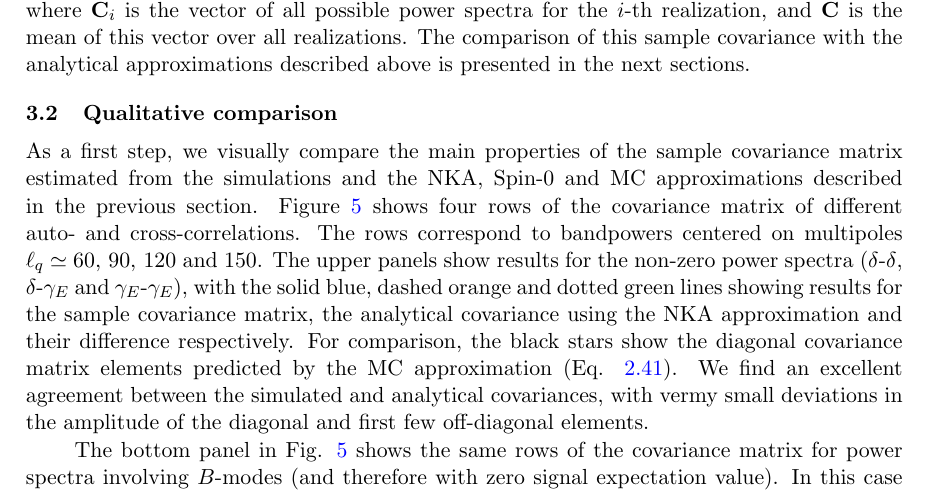
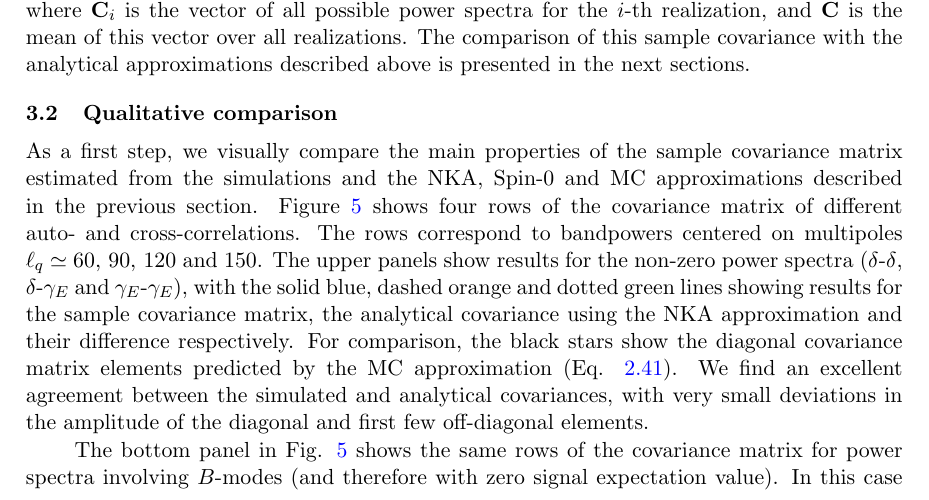
Before and after one commit to damonge/PCLCovariance, a LaTeX document (draft/paper.tex): part of page 16 of 28, cut so that both start at the same text. Compiled offline with pdfLaTeX.

Commit message:
fixed typo

```diff
--- a/draft/paper.tex
+++ b/draft/paper.tex
@@ -576,7 +576,7 @@
         \caption{Same as Fig. \ref{fig:diff_corr_1bin} for all cross-correlations between $\delta$ and $\gamma_E$ measured in two different redshift bins.}
         \label{fig:corr_diff_2bins}
       \end{figure}
-      As a first step, we visually compare the main properties of the sample covariance matrix estimated from the simulations and the NKA, Spin-0 and MC approximations described in the previous section. Figure \ref{fig:rows_1bin} shows four rows of the covariance matrix of different auto- and cross-correlations. The rows correspond to bandpowers centered on multipoles $\ell_q\simeq60,\,90,\,120$ and $150$. The upper panels show results for the non-zero power spectra ($\delta$-$\delta$, $\delta$-$\gamma_E$ and $\gamma_E$-$\gamma_E$), with the solid blue, dashed orange and dotted green lines showing results for the sample covariance matrix, the analytical covariance using the NKA approximation and their difference respectively. For comparison, the black stars show the diagonal covariance matrix elements predicted by the MC approximation (Eq. \ref{eq:cov_naive_bpw}). We find an excellent agreement between the simulated and analytical covariances, with vermy small deviations in the amplitude of the diagonal and first few off-diagonal elements.
+      As a first step, we visually compare the main properties of the sample covariance matrix estimated from the simulations and the NKA, Spin-0 and MC approximations described in the previous section. Figure \ref{fig:rows_1bin} shows four rows of the covariance matrix of different auto- and cross-correlations. The rows correspond to bandpowers centered on multipoles $\ell_q\simeq60,\,90,\,120$ and $150$. The upper panels show results for the non-zero power spectra ($\delta$-$\delta$, $\delta$-$\gamma_E$ and $\gamma_E$-$\gamma_E$), with the solid blue, dashed orange and dotted green lines showing results for the sample covariance matrix, the analytical covariance using the NKA approximation and their difference respectively. For comparison, the black stars show the diagonal covariance matrix elements predicted by the MC approximation (Eq. \ref{eq:cov_naive_bpw}). We find an excellent agreement between the simulated and analytical covariances, with very small deviations in the amplitude of the diagonal and first few off-diagonal elements.
 
       The bottom panel in Fig. \ref{fig:rows_1bin} shows the same rows of the covariance matrix for power spectra involving $B$-modes (and therefore with zero signal expectation value). In this case we find significant differences, at the level of $30-50\%$, on the covariance matrix elements, with the analyticial prediction underestimating the error bars overall. This is expected and can be understood as follows: the presence of a sky mask mixes $E$ and $B$ modes. Although this mixing can be accounted for at the level of the power spectrum through the pseudo-$C_\ell$ estimator, the leaked modes contribute to the variance. This is particularly significant for power spectra involving $B$-modes, since the $E$-mode amplitude is significantly larger, especially at $\ell\lesssim200$, as can be seen in Fig. \ref{fig:cl-2bins}. Thus, if the effects of $E$-$B$ mixing caused by the sky mask are not accurately accounted for in the estimation of the covariance matrix for power spectra involving $B$-mode maps, we can expect a misestimation of the contribution to the covariance from the leaked $E$ modes that would underpredict the uncertainties. This is not a problem for power spectra involving only $E$ modes, since the only $B$ modes that leak into them are those associated with noise, and they have the same amplitude as the noise $E$ modes move into the $B$-mode map.
 
```
